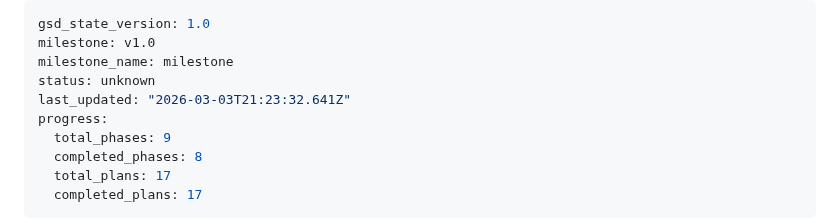
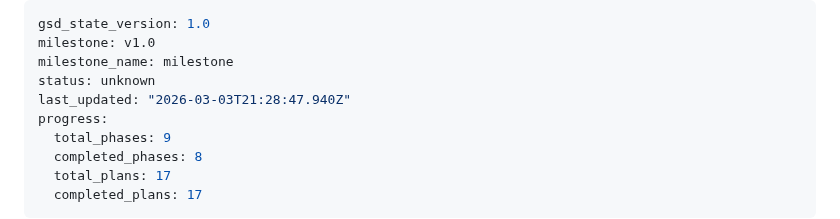
Before and after one commit to sandenskog/weatherfriends, a Markdown page: .planning/STATE.md, the part around the change. GitHub-like rendering.

Commit message:
docs(phase-04.4): complete phase execution

```diff
--- a/.planning/STATE.md
+++ b/.planning/STATE.md
@@ -3,7 +3,7 @@ gsd_state_version: 1.0
 milestone: v1.0
 milestone_name: milestone
 status: unknown
-last_updated: "2026-03-03T21:23:32.641Z"
+last_updated: "2026-03-03T21:28:47.940Z"
 progress:
   total_phases: 9
   completed_phases: 8
```
Also changed, not shown: 1 other file.
